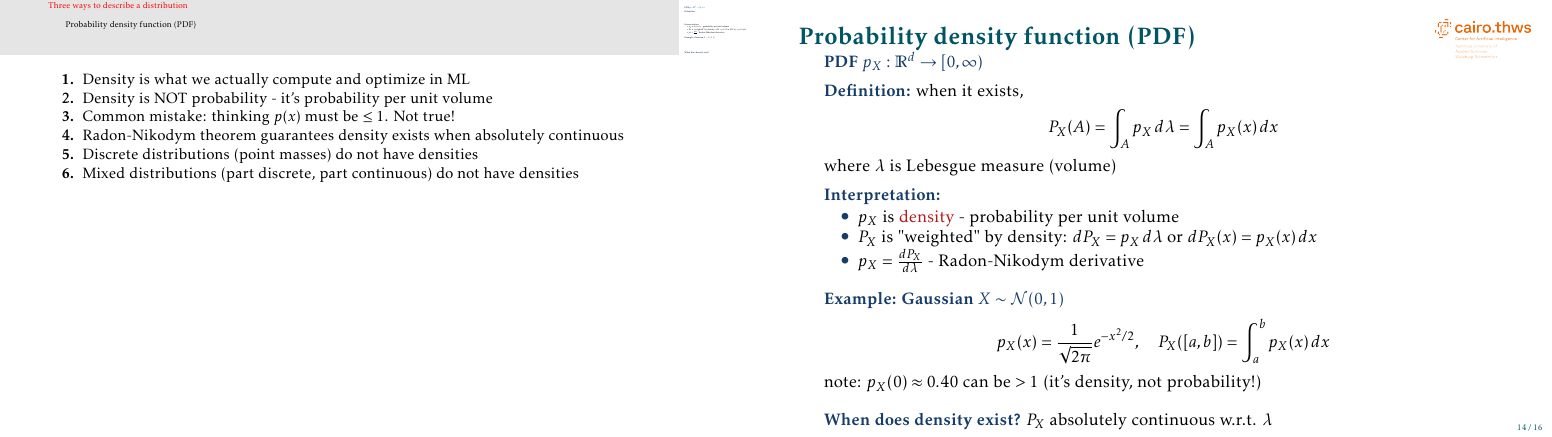
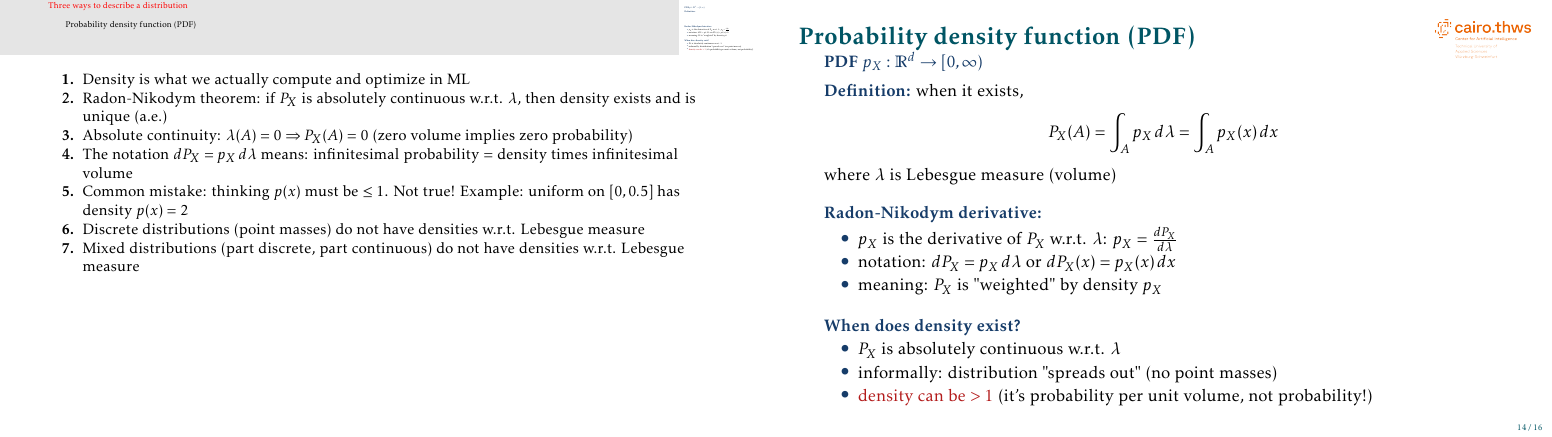
Before and after one commit to mgswiss15/technotes, LaTeX slides (2025_Probability/main.tex, which reads 2025_Probability/distrib_functions.tex): page 15 of 17. Compiled offline with pdfLaTeX.

Commit message:
feat: pdf definition

```diff
--- a/2025_Probability/distrib_functions.tex
+++ b/2025_Probability/distrib_functions.tex
@@ -192,34 +192,33 @@ P_X(A) = \int_A p_X \, d\lambda = \int_A p_X(x) \, dx
 \]
 where $\lambda$ is Lebesgue measure (volume)
 
-\vskip 0.5em
-\structure{Interpretation:}
+\vskip 1em
+\structure{Radon-Nikodym derivative:}
 \begin{itemize}
-\item $p_X$ is \alert{density} - probability per unit volume
-\item $P_X$ is "weighted" by density: $dP_X = p_X \, d\lambda$ or $dP_X(x) = p_X(x) \, dx$
-\item $p_X = \frac{dP_X}{d\lambda}$ - Radon-Nikodym derivative
+\item $p_X$ is the derivative of $P_X$ w.r.t. $\lambda$: $p_X = \frac{dP_X}{d\lambda}$
+\item notation: $dP_X = p_X \, d\lambda$ or $dP_X(x) = p_X(x) \, dx$
+\item meaning: $P_X$ is "weighted" by density $p_X$
 \end{itemize}
 
 \vskip 1em
-\structure{Example: Gaussian $X \sim \mathcal{N}(0, 1)$}
-\[
-p_X(x) = \frac{1}{\sqrt{2\pi}} e^{-x^2/2}, \quad P_X([a,b]) = \int_a^b p_X(x) \, dx
-\]
-note: $p_X(0) \approx 0.40$ can be $> 1$ (it's density, not probability!)
-
-\vskip 1em
-\structure{When does density exist?} $P_X$ absolutely continuous w.r.t. $\lambda$
+\structure{When does density exist?}
+\begin{itemize}
+\item $P_X$ is absolutely continuous w.r.t. $\lambda$
+\item informally: distribution "spreads out" (no point masses)
+\item \alert{density can be $> 1$} (it's probability per unit volume, not probability!)
+\end{itemize}
 
 \end{frame}
 
 \note[enumerate]
 {
 \item Density is what we actually compute and optimize in ML
-\item Density is NOT probability - it's probability per unit volume
-\item Common mistake: thinking $p(x)$ must be $\leq 1$. Not true!
-\item Radon-Nikodym theorem guarantees density exists when absolutely continuous
-\item Discrete distributions (point masses) do not have densities
-\item Mixed distributions (part discrete, part continuous) do not have densities
+\item Radon-Nikodym theorem: if $P_X$ is absolutely continuous w.r.t. $\lambda$, then density exists and is unique (a.e.)
+\item Absolute continuity: $\lambda(A) = 0 \Rightarrow P_X(A) = 0$ (zero volume implies zero probability)
+\item The notation $dP_X = p_X \, d\lambda$ means: infinitesimal probability = density times infinitesimal volume
+\item Common mistake: thinking $p(x)$ must be $\leq 1$. Not true! Example: uniform on $[0, 0.5]$ has density $p(x) = 2$
+\item Discrete distributions (point masses) do not have densities w.r.t. Lebesgue measure
+\item Mixed distributions (part discrete, part continuous) do not have densities w.r.t. Lebesgue measure
 }
 
 \begin{frame}{Relationship between the three}
```
